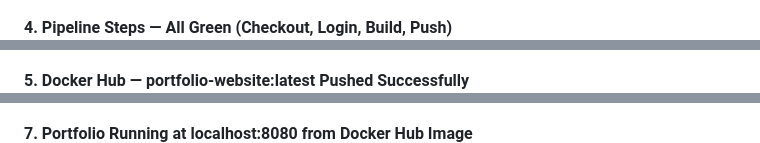
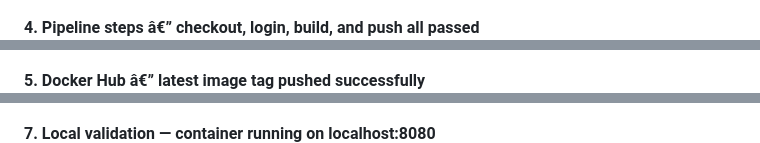
Before and after one commit to sneh20047078/My_Portfolio, a Markdown page: README.md, 3 parts joined by grey strips. Drawn GitHub-style.

```diff
--- a/README.md
+++ b/README.md
@@ -210,8 +210,8 @@ docker run -d -p 8080:80 snehsp/portfolio-website:latest
 ![Run Summary](assets/task3-run-summary.png)
 
-**4. Pipeline Steps — All Green (Checkout, Login, Build, Push)**
+**4. Pipeline steps â€” checkout, login, build, and push all passed**
 ![Pipeline Steps](assets/task3-pipeline-steps.png)
 
-**5. Docker Hub — portfolio-website:latest Pushed Successfully**
+**5. Docker Hub â€” latest image tag pushed successfully**
 ![Docker Hub Tags](assets/task3-dockerhub-tags.png)
 
@@ -219,6 +219,6 @@ docker run -d -p 8080:80 snehsp/portfolio-website:latest
 ![Docker Hub Detail](assets/task3-dockerhub-detail.png)
 
-**7. Portfolio Running at localhost:8080 from Docker Hub Image**
+**7. Local validation — container running on localhost:8080**
 ![Local Validation](assets/task3-local-validation.png)
 
 ---
```
Also changed, not shown: other parts of README.md (+24 -24 lines).
